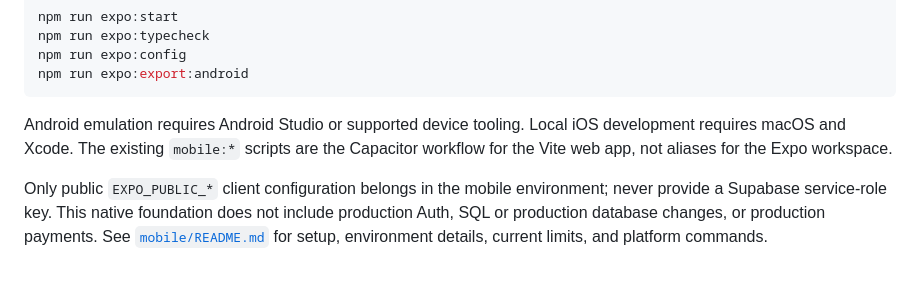
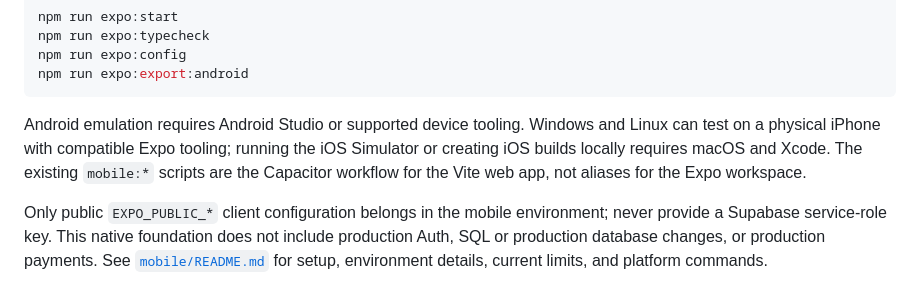
Before and after one commit to alvarezgiljuandavid7-ai/coram, a Markdown page: README.md, the part around the change. Drawn GitHub-style.

Commit message:
docs: align iOS device workflow guidance

````diff
--- a/README.md
+++ b/README.md
@@ -40,9 +40,11 @@ npm run expo:config
 npm run expo:export:android
 ```
 
-Android emulation requires Android Studio or supported device tooling. Local iOS
-development requires macOS and Xcode. The existing `mobile:*` scripts are the
-Capacitor workflow for the Vite web app, not aliases for the Expo workspace.
+Android emulation requires Android Studio or supported device tooling. Windows
+and Linux can test on a physical iPhone with compatible Expo tooling; running
+the iOS Simulator or creating iOS builds locally requires macOS and Xcode. The
+existing `mobile:*` scripts are the Capacitor workflow for the Vite web app, not
+aliases for the Expo workspace.
 
 Only public `EXPO_PUBLIC_*` client configuration belongs in the mobile
 environment; never provide a Supabase service-role key. This native foundation
````
